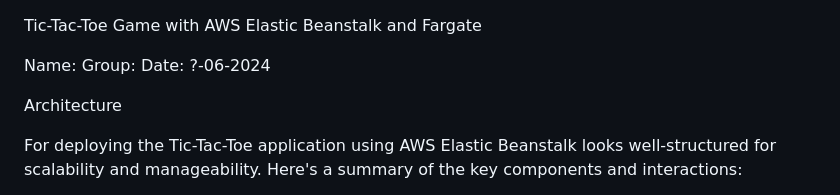
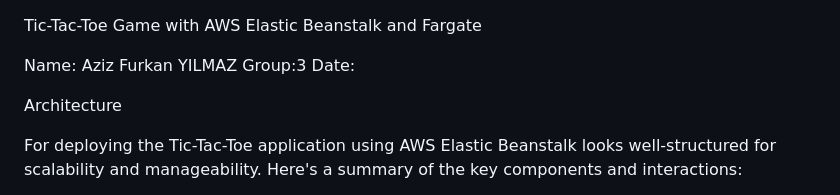
Before and after one commit to pwr-cloudprogramming/a7-azizfurkanyilmaz, a Markdown page: README.md, the part around the change. Drawn GitHub-style.

```diff
--- a/README.md
+++ b/README.md
@@ -1,9 +1,9 @@
 Tic-Tac-Toe Game with AWS Elastic Beanstalk and Fargate
 
 
-Name:
-Group:
-Date: ?-06-2024
+Name: Aziz Furkan YILMAZ
+Group:3
+Date:
 
 Architecture
 
```
